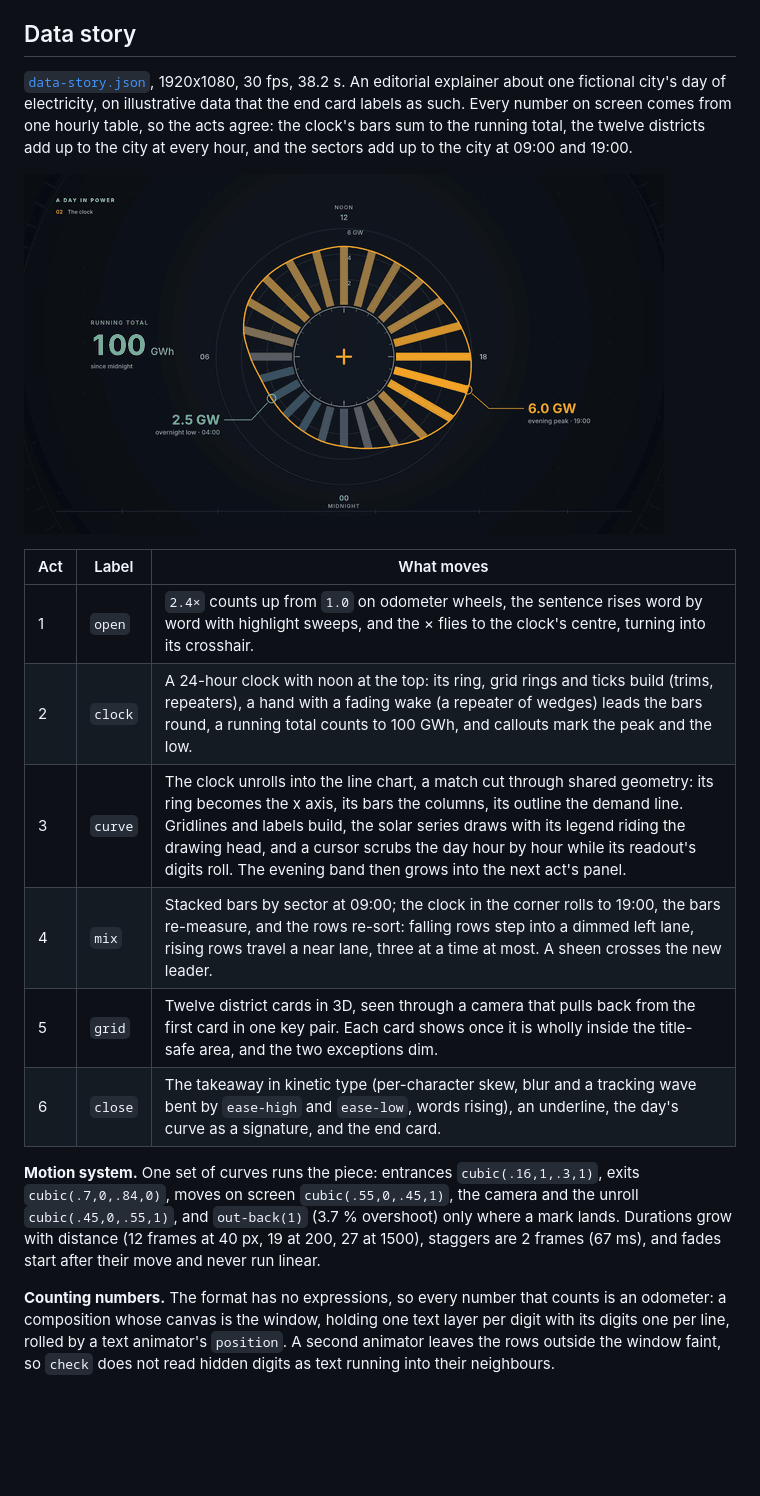
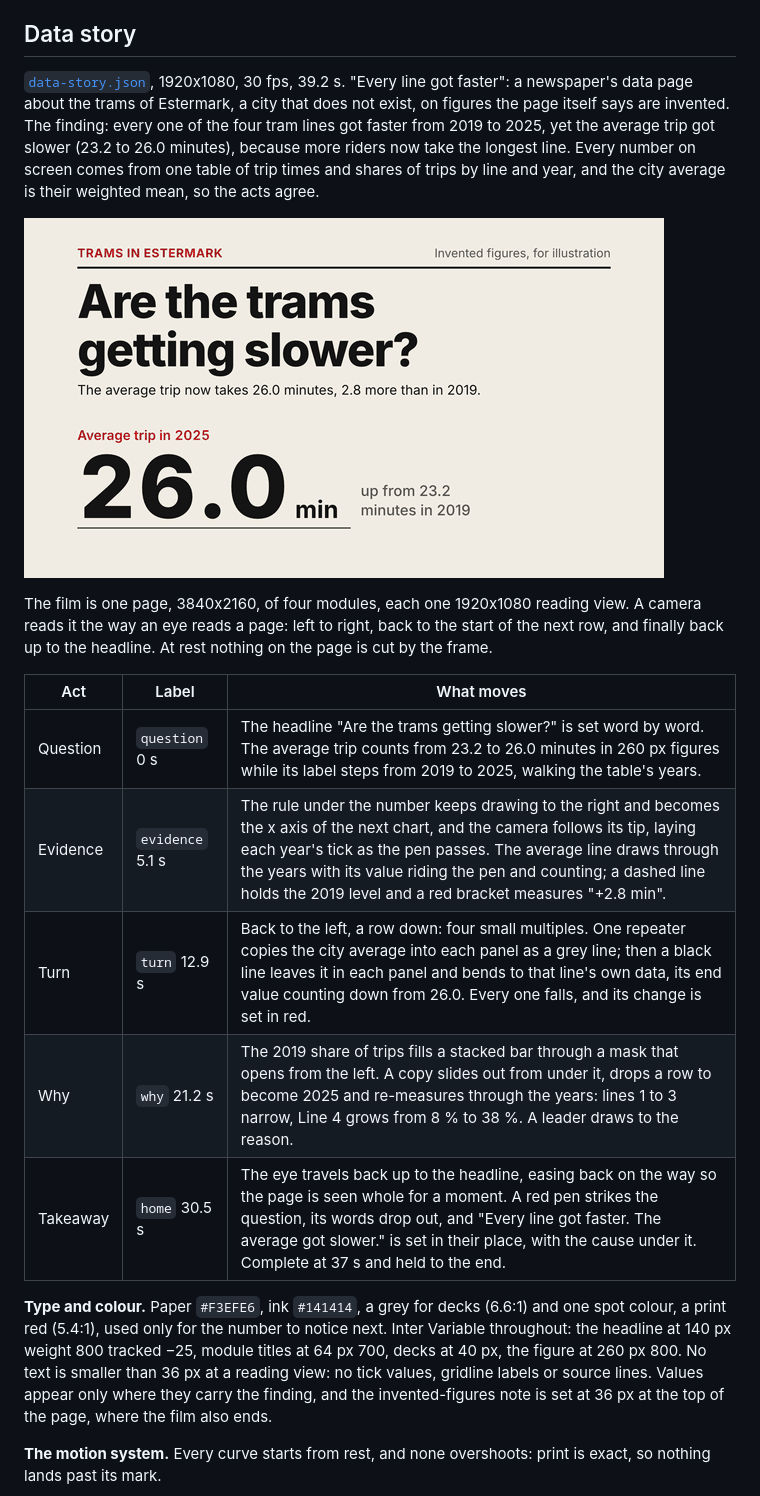
Before and after one commit to lefinehq/motion, a Markdown page: examples/showcase/README.md, the part around one of its changes. Drawn GitHub-style; pictures changed too: docs/media/showcase/data-story.gif; blank space fills up the shorter version.

```diff
--- a/examples/showcase/README.md
+++ b/examples/showcase/README.md
@@ -103,20 +103,21 @@ Staggers are 2 frames (67 ms). A move leads and its fade follows: opacity has it
 
 ## Data story
 
-[`data-story.json`](data-story.json), 1920x1080, 30 fps, 38.2 s. An editorial explainer about one fictional city's day of electricity, on illustrative data that the end card labels as such. Every number on screen comes from one hourly table, so the acts agree: the clock's bars sum to the running total, the twelve districts add up to the city at every hour, and the sectors add up to the city at 09:00 and 19:00.
+[`data-story.json`](data-story.json), 1920x1080, 30 fps, 39.2 s. "Every line got faster": a newspaper's data page about the trams of Estermark, a city that does not exist, on figures the page itself says are invented. The finding: every one of the four tram lines got faster from 2019 to 2025, yet the average trip got slower (23.2 to 26.0 minutes), because more riders now take the longest line. Every number on screen comes from one table of trip times and shares of trips by line and year, and the city average is their weighted mean, so the acts agree.
 
-![The clock unrolling into the line chart, and the scrub to the evening peak](../../docs/media/showcase/data-story.gif)
+![The rule under the number draws on into the next chart while the eye follows it; the average line draws with its value riding the pen](../../docs/media/showcase/data-story.gif)
+
+The film is one page, 3840x2160, of four modules, each one 1920x1080 reading view. A camera reads it the way an eye reads a page: left to right, back to the start of the next row, and finally back up to the headline. At rest nothing on the page is cut by the frame.
 
 | Act | Label | What moves |
 |---|---|---|
-| 1 | `open` | `2.4×` counts up from `1.0` on odometer wheels, the sentence rises word by word with highlight sweeps, and the × flies to the clock's centre, turning into its crosshair. |
-| 2 | `clock` | A 24-hour clock with noon at the top: its ring, grid rings and ticks build (trims, repeaters), a hand with a fading wake (a repeater of wedges) leads the bars round, a running total counts to 100 GWh, and callouts mark the peak and the low. |
-| 3 | `curve` | The clock unrolls into the line chart, a match cut through shared geometry: its ring becomes the x axis, its bars the columns, its outline the demand line. Gridlines and labels build, the solar series draws with its legend riding the drawing head, and a cursor scrubs the day hour by hour while its readout's digits roll. The evening band then grows into the next act's panel. |
-| 4 | `mix` | Stacked bars by sector at 09:00; the clock in the corner rolls to 19:00, the bars re-measure, and the rows re-sort: falling rows step into a dimmed left lane, rising rows travel a near lane, three at a time at most. A sheen crosses the new leader. |
-| 5 | `grid` | Twelve district cards in 3D, seen through a camera that pulls back from the first card in one key pair. Each card shows once it is wholly inside the title-safe area, and the two exceptions dim. |
-| 6 | `close` | The takeaway in kinetic type (per-character skew, blur and a tracking wave bent by `ease-high` and `ease-low`, words rising), an underline, the day's curve as a signature, and the end card. |
+| Question | `question` 0 s | The headline "Are the trams getting slower?" is set word by word. The average trip counts from 23.2 to 26.0 minutes in 260 px figures while its label steps from 2019 to 2025, walking the table's years. |
+| Evidence | `evidence` 5.1 s | The rule under the number keeps drawing to the right and becomes the x axis of the next chart, and the camera follows its tip, laying each year's tick as the pen passes. The average line draws through the years with its value riding the pen and counting; a dashed line holds the 2019 level and a red bracket measures "+2.8 min". |
+| Turn | `turn` 12.9 s | Back to the left, a row down: four small multiples. One repeater copies the city average into each panel as a grey line; then a black line leaves it in each panel and bends to that line's own data, its end value counting down from 26.0. Every one falls, and its change is set in red. |
+| Why | `why` 21.2 s | The 2019 share of trips fills a stacked bar through a mask that opens from the left. A copy slides out from under it, drops a row to become 2025 and re-measures through the years: lines 1 to 3 narrow, Line 4 grows from 8 % to 38 %. A leader draws to the reason. |
+| Takeaway | `home` 30.5 s | The eye travels back up to the headline, easing back on the way so the page is seen whole for a moment. A red pen strikes the question, its words drop out, and "Every line got faster. The average got slower." is set in their place, with the cause under it. Complete at 37 s and held to the end. |
 
-**Motion system.** One set of curves runs the piece: entrances `cubic(.16,1,.3,1)`, exits `cubic(.7,0,.84,0)`, moves on screen `cubic(.55,0,.45,1)`, the camera and the unroll `cubic(.45,0,.55,1)`, and `out-back(1)` (3.7 % overshoot) only where a mark lands. Durations grow with distance (12 frames at 40 px, 19 at 200, 27 at 1500), staggers are 2 frames (67 ms), and fades start after their move and never run linear.
+**Type and colour.** Paper `#F3EFE6`, ink `#141414`, a grey for decks (6.6:1) and one spot colour, a print red (5.4:1), used only for the number to notice next. Inter Variable throughout: the headline at 140 px weight 800 tracked −25, module titles at 64 px 700, decks at 40 px, the figure at 260 px 800. No text is smaller than 36 px at a reading view: no tick values, gridline labels or source lines. Values appear only where they carry the finding, and the invented-figures note is set at 36 px at the top of the page, where the film also ends.
 
-**Counting numbers.** The format has no expressions, so every number that counts is an odometer: a composition whose canvas is the window, holding one text layer per digit with its digits one per line, rolled by a text animator's `position`. A second animator leaves the rows outside the window faint, so `check` does not read hidden digits as text running into their neighbours.
+**The motion system.** Every curve starts from rest, and none overshoots: print is exact, so nothing lands past its mark.
 
```
Also changed, not shown: other parts of examples/showcase/README.md (+29 -1 lines), CHANGELOG.md (+1 -1 lines), 2 other files.
